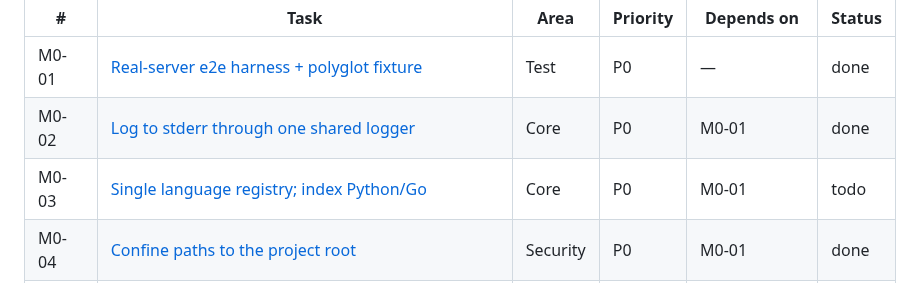
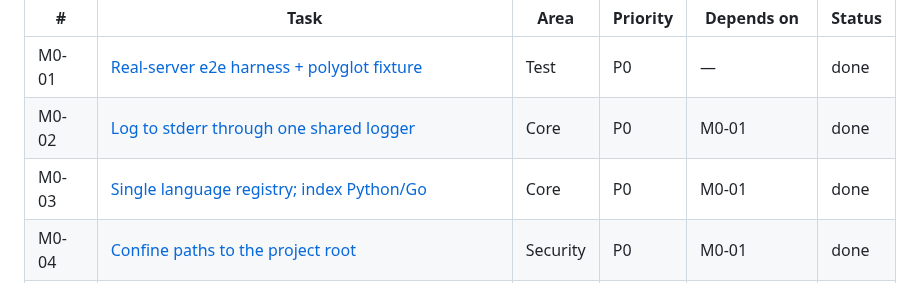
Before and after one commit to ocsen-hoc-code/hesman-mcp, a Markdown page: tasks/STATUS.md, the part around one of its changes. Drawn GitHub-style.

Commit message:
docs(tasks): mark M0-03 done
Co-Authored-By: Claude Opus 5.5 (1M context) <noreply@anthropic.com>

```diff
--- a/tasks/STATUS.md
+++ b/tasks/STATUS.md
@@ -12,7 +12,7 @@ Goal: resolve the two blocking problems — **(1) broken core** and **(2) securi
 |---|---|---|---|---|---|
 | M0-01 | [Real-server e2e harness + polyglot fixture](M0-01-e2e-harness.md) | Test | P0 | — | done |
 | M0-02 | [Log to stderr through one shared logger](M0-02-logger-stderr.md) | Core | P0 | M0-01 | done |
-| M0-03 | [Single language registry; index Python/Go](M0-03-language-registry.md) | Core | P0 | M0-01 | todo |
+| M0-03 | [Single language registry; index Python/Go](M0-03-language-registry.md) | Core | P0 | M0-01 | done |
 | M0-04 | [Confine paths to the project root](M0-04-path-containment.md) | Security | P0 | M0-01 | done |
 | M0-05 | [Safe ZVec filters; validate kind/language](M0-05-zvec-filter.md) | Security | P1 | M0-03 | todo |
 | M0-06 | [Prevent ReDoS and event-loop blocking in find_pattern](M0-06-find-pattern-hardening.md) | Security | P1 | M0-01 | done |
```
Also changed, not shown: other parts of tasks/STATUS.md (+1 -1 lines).
